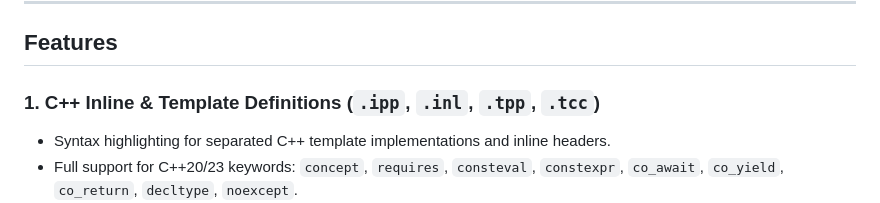
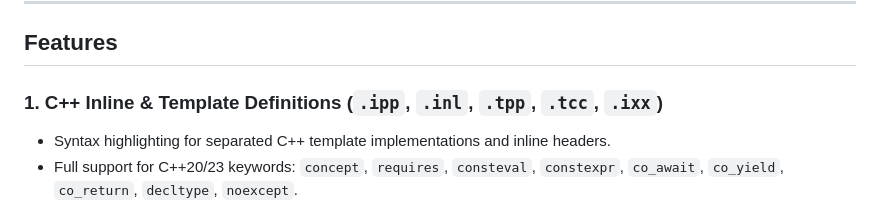
Before and after one commit to be0hhh/orca-cpp-kit, a Markdown page: README.md, the part around the change. GitHub-like rendering.

Commit message:
feat: add cover image and C++20 module extension (.ixx, .cppm)

```diff
--- a/README.md
+++ b/README.md
@@ -10,7 +10,7 @@ Modern C/C++ development companion for [Orca](https://useorca.com/), adding rich
 
 ## Features
 
-### 1. C++ Inline & Template Definitions (`.ipp`, `.inl`, `.tpp`, `.tcc`)
+### 1. C++ Inline & Template Definitions (`.ipp`, `.inl`, `.tpp`, `.tcc`, `.ixx`)
 - Syntax highlighting for separated C++ template implementations and inline headers.
 - Full support for C++20/23 keywords: `concept`, `requires`, `consteval`, `constexpr`, `co_await`, `co_yield`, `co_return`, `decltype`, `noexcept`.
 - Operator overload definitions (`operator[]`, `operator+`, `operator<<`, etc.).
```
Also changed, not shown: assets/cover.jpg (added), 2 other files.
